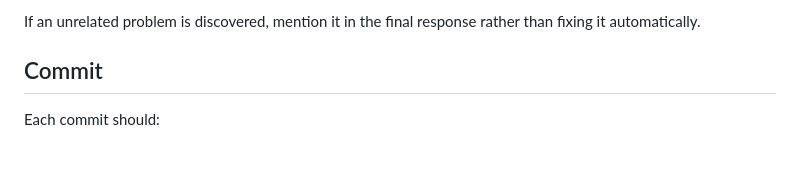
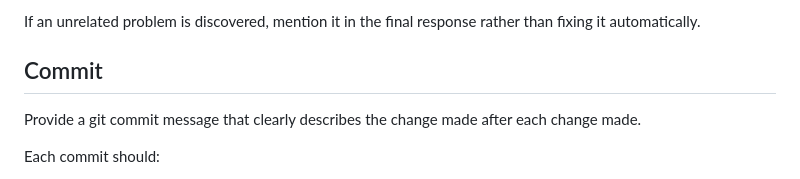
Before and after one commit to igzibo/igzibo.github.io, a Markdown page: .github/copilot-instructions.md, the part around the change. Rendered like a GitHub page; blank space fills up the shorter version.

Commit message:
Fix: Added instruction to create the git commit message after each change

```diff
--- a/.github/copilot-instructions.md
+++ b/.github/copilot-instructions.md
@@ -83,6 +83,8 @@ If an unrelated problem is discovered, mention it in the final response rather t
 
 ## Commit
 
+Provide a git commit message that clearly describes the change made after each change made.
+
 Each commit should:
 
 - Represent one logical change.
```
